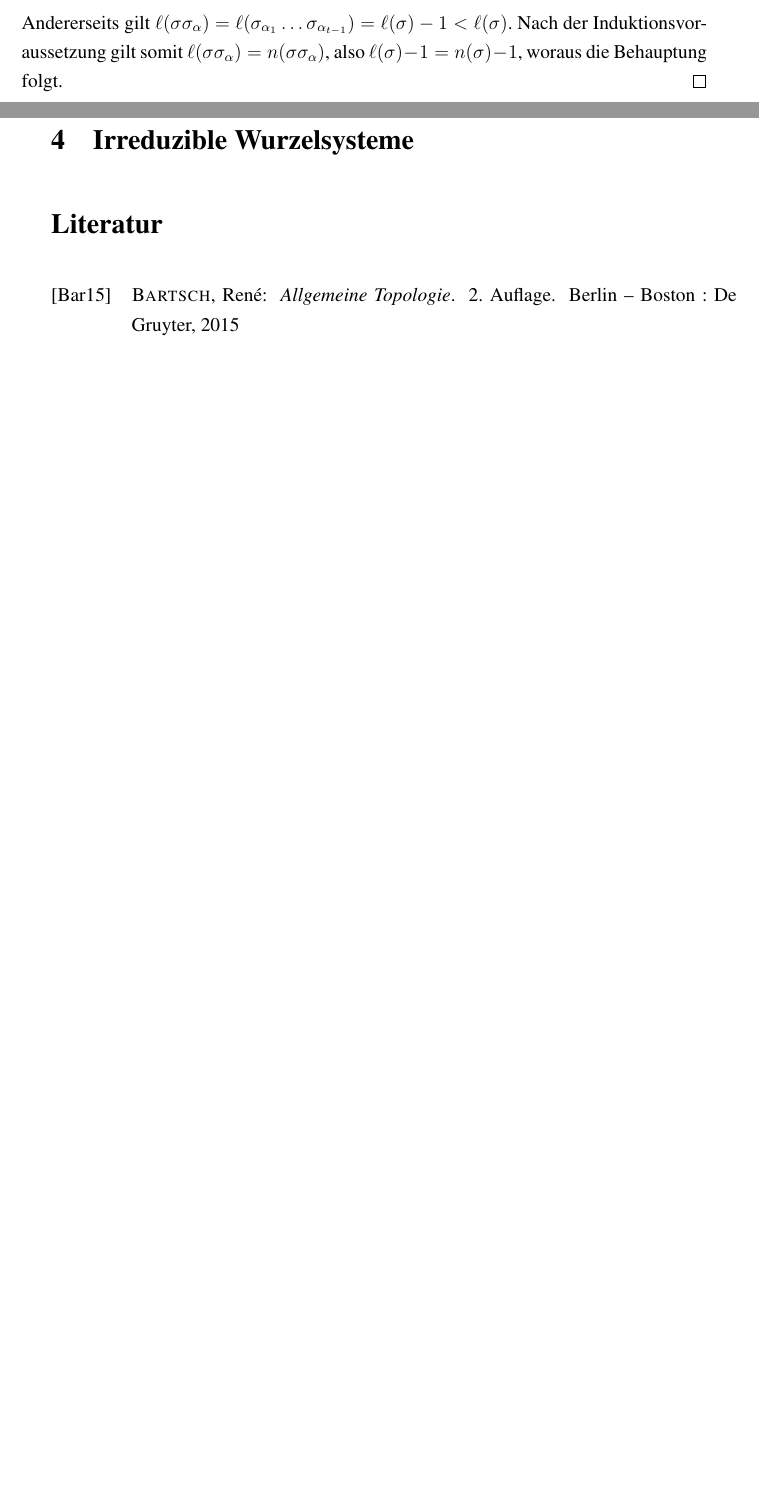
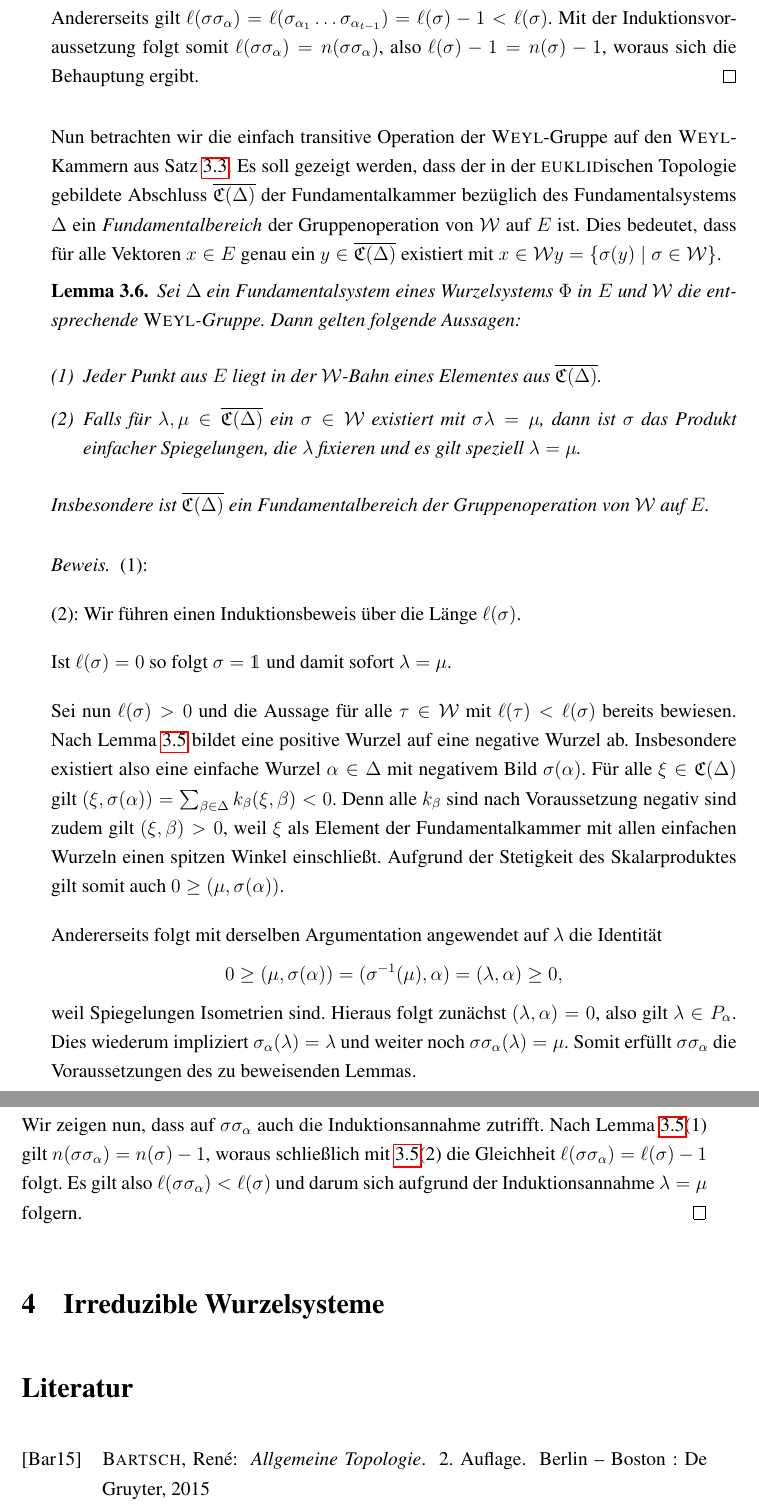
Before and after one commit to eltenedor/ausarbeitung_seminar_ss16, a LaTeX document (seminar16_fabian_gabel.tex, which reads weylgroup.tex): two parts of pages 14 and 15 of 15 before the commit and two parts of pages 15 and 16 of 16 after it, joined at a grey line, cut so that both start at the same text, the shorter picture padded with empty space. Compiled offline with pdfLaTeX.

Commit message:
Weyl-Gruppe bis auf ex14 vollständig

```diff
--- a/weylgroup.tex
+++ b/weylgroup.tex
@@ -128,4 +141,47 @@ Ein Lemma stellt zuvor noch Sicher, dass es sich bei $\W$ um eine endliche Grupp
 
   Andererseits gilt $\ell(\sigma\sigma_\alpha) = \ell(\sigma_{\alpha_1} \dots \sigma_{\alpha_{t -1}}) = \ell(\sigma) - 1 < \ell(\sigma)$.
-  Nach der Induktionsvoraussetzung gilt somit $\ell(\sigma\sigma_\alpha) = n(\sigma\sigma_\alpha)$, also $\ell(\sigma) - 1 = n(\sigma) - 1$, woraus die Behauptung folgt.
+  Mit der Induktionsvoraussetzung folgt somit $\ell(\sigma\sigma_\alpha) = n(\sigma\sigma_\alpha)$, also $\ell(\sigma) - 1 = n(\sigma) - 1$, woraus sich die Behauptung ergibt.
 \end{proof}
+
+Nun betrachten wir die einfach transitive Operation der \weyl\hyp{}Gruppe auf den \weyl\hyp{}Kammern aus Satz \ref{thm:simplyTransitive}.
+Es soll gezeigt werden, dass der in der \textsc{euklid}ischen Topologie gebildete Abschluss $\overline{\mathfrak{C}(\Delta)}$ der Fundamentalkammer bezüglich des Fundamentalsystems $\Delta$ ein \emph{Fundamentalbereich} der Gruppenoperation von $\W$ auf $E$ ist.
+Dies bedeutet, dass für alle Vektoren $x \in E$ genau ein $y \in \overline{\mathfrak{C}(\Delta)}$ existiert mit $x \in \W y = \{\sigma(y) \mid \sigma \in \W\}$.
+
+\begin{lem}
+  Sei $\Delta$ ein Fundamentalsystem eines Wurzelsystems $\Phi$ in $E$ und $\W$ die entsprechende \weyl\hyp{}Gruppe.
+  Dann gelten folgende Aussagen:
+  \begin{enumerate}[(1)]
+    \item Jeder Punkt aus $E$ liegt in der $\W$-Bahn eines Elementes aus  $\overline{\mathfrak{C}(\Delta)}$.
+    \item Falls für $\lambda, \mu \in \overline{\mathfrak{C}(\Delta)}$ ein $\sigma \in \W$ existiert mit $\sigma \lambda = \mu$, dann ist $\sigma$ das Produkt einfacher Spiegelungen, die $\lambda$ fixieren und es gilt speziell $\lambda = \mu$.
+  \end{enumerate}
+  Insbesondere ist $\overline{\mathfrak{C}(\Delta)}$ ein Fundamentalbereich der Gruppenoperation von $\W$ auf $E$.
+\end{lem}
+
+\begin{proof}
+  (1):
+
+  (2):
+  Wir führen einen Induktionsbeweis über die Länge $\ell(\sigma)$.
+
+  Ist $\ell(\sigma) = 0$ so folgt $\sigma = \mathds{1}$ und damit sofort $\lambda = \mu$.
+
+  Sei nun $\ell(\sigma) > 0$ und die Aussage für alle $\tau \in \W$ mit $\ell(\tau) < \ell(\sigma)$ bereits bewiesen.
+  Nach Lemma \ref{lem:lengthAndNegativeRoots} bildet eine positive Wurzel auf eine negative Wurzel ab.
+  Insbesondere existiert also eine einfache Wurzel $\alpha \in \Delta$ mit negativem Bild $\sigma(\alpha)$.
+  Für alle $\xi \in \mathfrak{C}(\Delta)$ gilt $(\xi, \sigma(\alpha)) = \sum_{\beta \in \Delta} k_\beta (\xi,\beta) < 0$.
+  Denn alle $k_\beta$ sind nach Voraussetzung negativ sind zudem gilt $(\xi,\beta) > 0$, weil $\xi$ als Element der Fundamentalkammer mit allen einfachen Wurzeln einen spitzen Winkel einschließt.
+  Aufgrund der Stetigkeit des Skalarproduktes gilt somit auch $0 \geq (\mu, \sigma(\alpha))$.
+
+  Andererseits folgt mit derselben Argumentation angewendet auf $\lambda$ die Identität
+  \begin{displaymath}
+    0 \geq (\mu, \sigma(\alpha)) = (\sigma^{-1}(\mu), \alpha) = (\lambda, \alpha) \geq 0,
+  \end{displaymath}
+  weil Spiegelungen Isometrien sind.
+  Hieraus folgt zunächst $(\lambda, \alpha) = 0$, also gilt $\lambda \in P_\alpha$.
+  Dies wiederum impliziert $\sigma_\alpha(\lambda) = \lambda$ und weiter noch $\sigma \sigma_\alpha(\lambda) = \mu$.
+  Somit erfüllt $\sigma \sigma_\alpha$ die Voraussetzungen des zu beweisenden Lemmas.
+
+  Wir zeigen nun, dass auf $\sigma \sigma_\alpha$ auch die Induktionsannahme zutrifft.
+  Nach Lemma \ref{lem:lengthAndNegativeRoots}(1) gilt $n(\sigma\sigma_\alpha) = n(\sigma) - 1$, woraus schließlich mit \ref{lem:lengthAndNegativeRoots}(2) die Gleichheit $\ell(\sigma\sigma_\alpha) = \ell(\sigma) - 1$ folgt.
+  Es gilt also $\ell(\sigma\sigma_\alpha) < \ell(\sigma)$ und darum sich aufgrund der Induktionsannahme $\lambda = \mu$ folgern.
+\end{proof}
```
Also changed, not shown: seminar16_fabian_gabel.pdf, weylgroup.tex (23 more changed lines).
